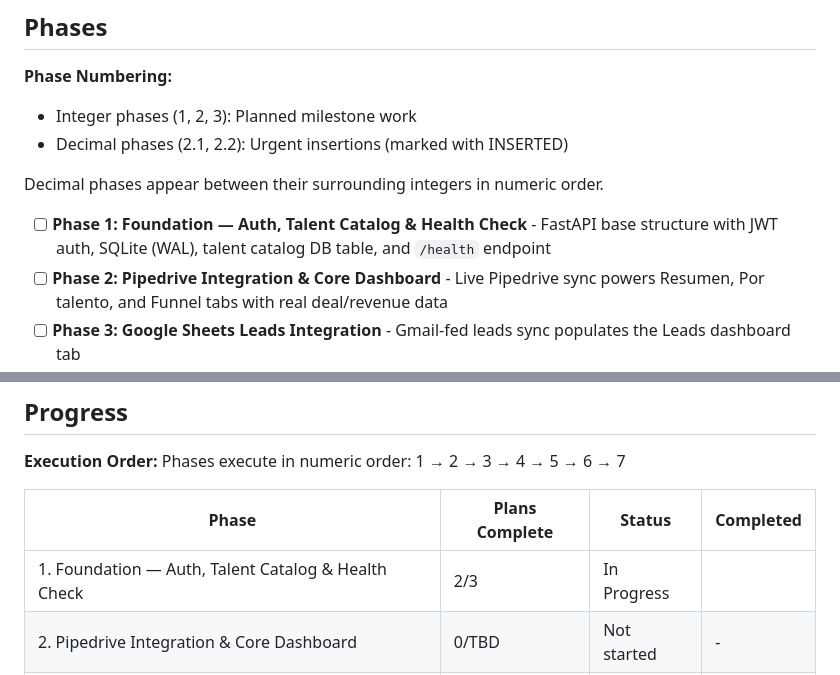
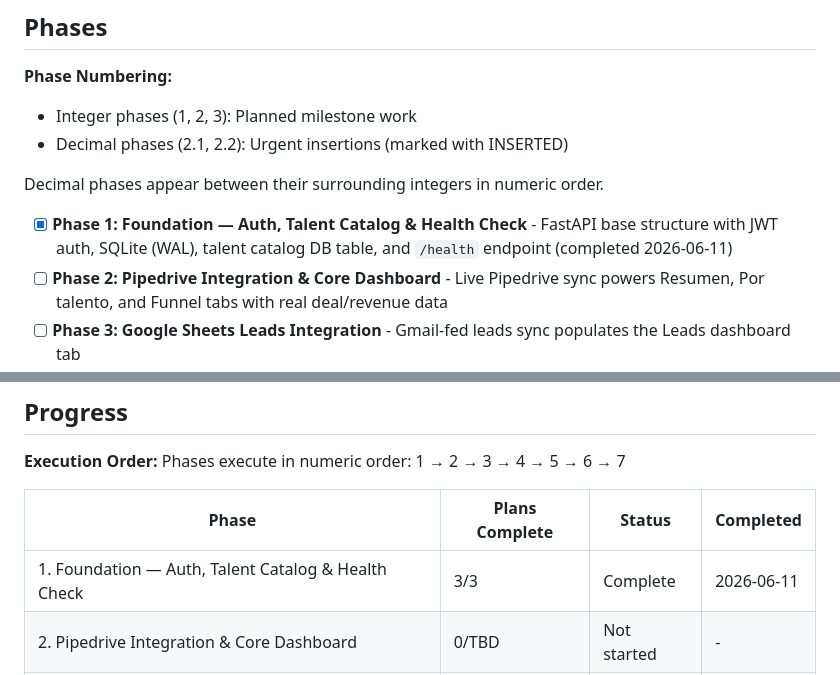
Before and after one commit to AlexisSchiavon/seg-dashboard, a Markdown page: .planning/ROADMAP.md, 2 parts joined by grey strips. Rendered like a GitHub page.

Commit message:
docs(phase-01): update tracking after wave 3

```diff
--- a/.planning/ROADMAP.md
+++ b/.planning/ROADMAP.md
@@ -13,7 +13,7 @@ This roadmap delivers the SEG Talent Intelligence Dashboard through seven strict
 
 Decimal phases appear between their surrounding integers in numeric order.
 
-- [ ] **Phase 1: Foundation — Auth, Talent Catalog & Health Check** - FastAPI base structure with JWT auth, SQLite (WAL), talent catalog DB table, and `/health` endpoint
+- [x] **Phase 1: Foundation — Auth, Talent Catalog & Health Check** - FastAPI base structure with JWT auth, SQLite (WAL), talent catalog DB table, and `/health` endpoint (completed 2026-06-11)
 - [ ] **Phase 2: Pipedrive Integration & Core Dashboard** - Live Pipedrive sync powers Resumen, Por talento, and Funnel tabs with real deal/revenue data
 - [ ] **Phase 3: Google Sheets Leads Integration** - Gmail-fed leads sync populates the Leads dashboard tab
 - [ ] **Phase 4: Trello Integration & Collection Automation** - Campaign execution/collection tracking and Pipedrive→Trello automation complete the Por talento revenue projection
@@ -153,7 +153,7 @@ Phases execute in numeric order: 1 → 2 → 3 → 4 → 5 → 6 → 7
 
 | Phase | Plans Complete | Status | Completed |
 |-------|----------------|--------|-----------|
-| 1. Foundation — Auth, Talent Catalog & Health Check | 2/3 | In Progress|  |
+| 1. Foundation — Auth, Talent Catalog & Health Check | 3/3 | Complete   | 2026-06-11 |
 | 2. Pipedrive Integration & Core Dashboard | 0/TBD | Not started | - |
 | 3. Google Sheets Leads Integration | 0/TBD | Not started | - |
 | 4. Trello Integration & Collection Automation | 0/TBD | Not started | - |
```
Also changed, not shown: other parts of .planning/ROADMAP.md (+1 -1 lines).
